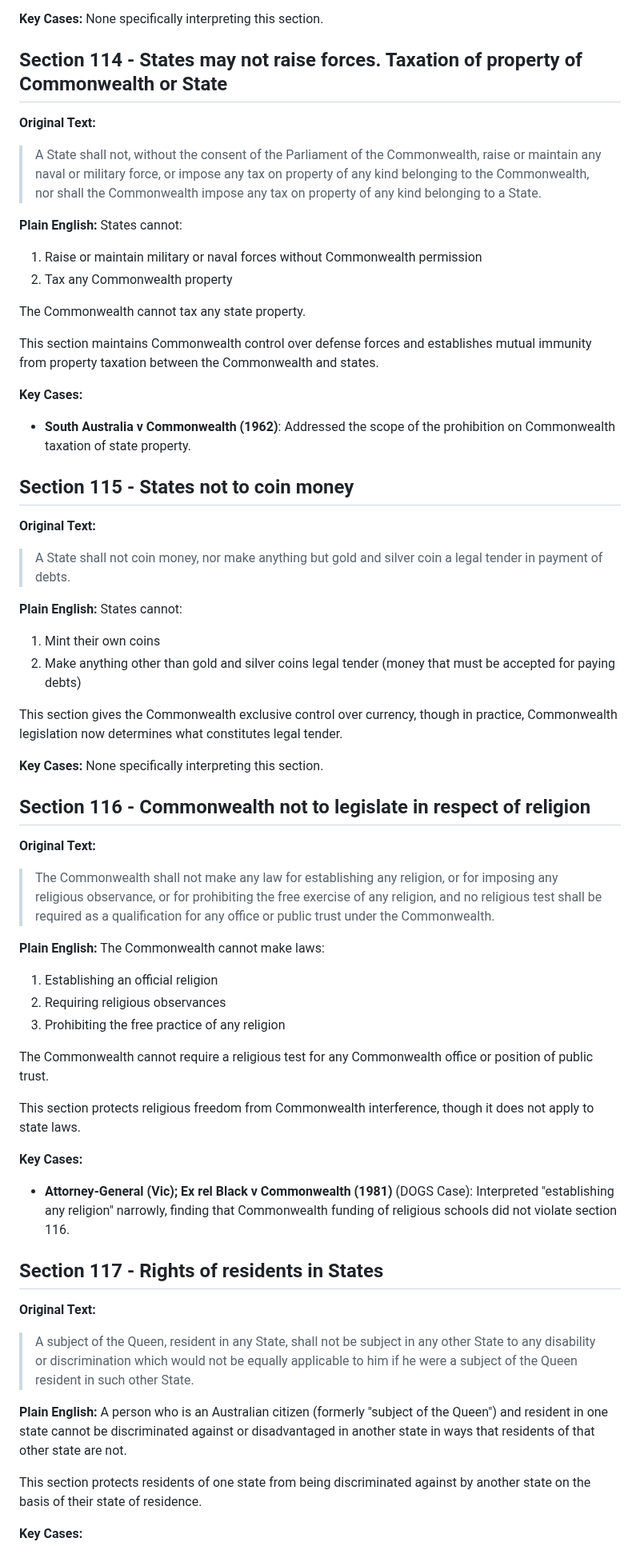
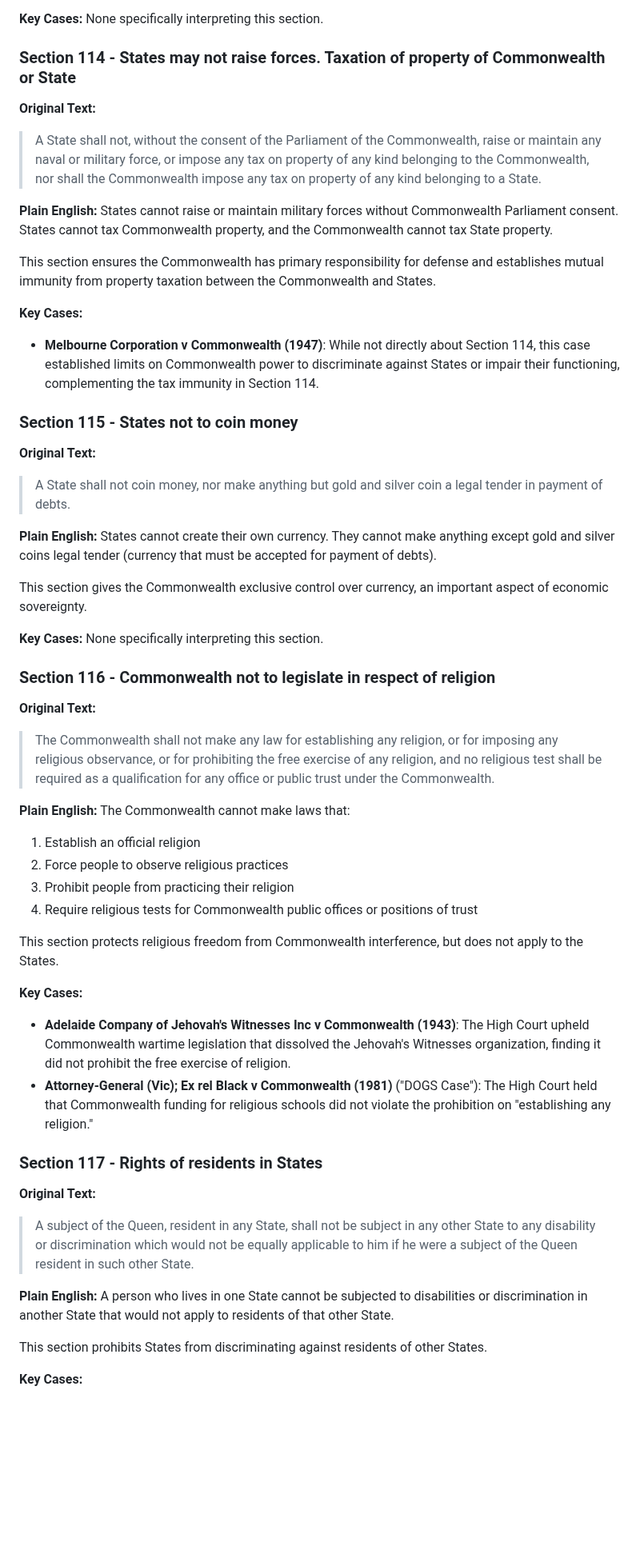
Before and after one commit to jamesmcarthur-3999/aus-constitution-guide, a Markdown page: chapters/chapter5.md, the part around one of its changes. Shown at 80% size. Drawn GitHub-style; blank space fills up the shorter version.

Commit message:
Add Chapter 5 explanation

```diff
--- a/chapters/chapter5.md
+++ b/chapters/chapter5.md
@@ -116,64 +111,58 @@ This section allows states to maintain control over alcohol regulation despite s
 **Key Cases:**
 None specifically interpreting this section.
 
-## Section 114 - States may not raise forces. Taxation of property of Commonwealth or State
+### Section 114 - States may not raise forces. Taxation of property of Commonwealth or State
 
 **Original Text:**
 > A State shall not, without the consent of the Parliament of the Commonwealth, raise or maintain any naval or military force, or impose any tax on property of any kind belonging to the Commonwealth, nor shall the Commonwealth impose any tax on property of any kind belonging to a State.
 
 **Plain English:**
-States cannot:
-1. Raise or maintain military or naval forces without Commonwealth permission
-2. Tax any Commonwealth property
+States cannot raise or maintain military forces without Commonwealth Parliament consent. States cannot tax Commonwealth property, and the Commonwealth cannot tax State property.
 
-The Commonwealth cannot tax any state property.
-
-This section maintains Commonwealth control over defense forces and establishes mutual immunity from property taxation between the Commonwealth and states.
+This section ensures the Commonwealth has primary responsibility for defense and establishes mutual immunity from property taxation between the Commonwealth and States.
 
 **Key Cases:**
-- **South Australia v Commonwealth (1962)**: Addressed the scope of the prohibition on Commonwealth taxation of state property.
+- **Melbourne Corporation v Commonwealth (1947)**: While not directly about Section 114, this case established limits on Commonwealth power to discriminate against States or impair their functioning, complementing the tax immunity in Section 114.
 
-## Section 115 - States not to coin money
+### Section 115 - States not to coin money
 
 **Original Text:**
 > A State shall not coin money, nor make anything but gold and silver coin a legal tender in payment of debts.
 
 **Plain English:**
-States cannot:
-1. Mint their own coins
-2. Make anything other than gold and silver coins legal tender (money that must be accepted for paying debts)
+States cannot create their own currency. They cannot make anything except gold and silver coins legal tender (currency that must be accepted for payment of debts).
 
-This section gives the Commonwealth exclusive control over currency, though in practice, Commonwealth legislation now determines what constitutes legal tender.
+This section gives the Commonwealth exclusive control over currency, an important aspect of economic sovereignty.
 
 **Key Cases:**
 None specifically interpreting this section.
 
-## Section 116 - Commonwealth not to legislate in respect of religion
+### Section 116 - Commonwealth not to legislate in respect of religion
 
 **Original Text:**
 > The Commonwealth shall not make any law for establishing any religion, or for imposing any religious observance, or for prohibiting the free exercise of any religion, and no religious test shall be required as a qualification for any office or public trust under the Commonwealth.
 
 **Plain English:**
-The Commonwealth cannot make laws:
-1. Establishing an official religion
-2. Requiring religious observances
-3. Prohibiting the free practice of any religion
+The Commonwealth cannot make laws that:
+1. Establish an official religion
+2. Force people to observe religious practices
+3. Prohibit people from practicing their religion
+4. Require religious tests for Commonwealth public offices or positions of trust
 
-The Commonwealth cannot require a religious test for any Commonwealth office or position of public trust.
-
-This section protects religious freedom from Commonwealth interference, though it does not apply to state laws.
+This section protects religious freedom from Commonwealth interference, but does not apply to the States.
 
 **Key Cases:**
-- **Attorney-General (Vic); Ex rel Black v Commonwealth (1981)** (DOGS Case): Interpreted "establishing any religion" narrowly, finding that Commonwealth funding of religious schools did not violate section 116.
+- **Adelaide Company of Jehovah's Witnesses Inc v Commonwealth (1943)**: The High Court upheld Commonwealth wartime legislation that dissolved the Jehovah's Witnesses organization, finding it did not prohibit the free exercise of religion.
+- **Attorney-General (Vic); Ex rel Black v Commonwealth (1981)** ("DOGS Case"): The High Court held that Commonwealth funding for religious schools did not violate the prohibition on "establishing any religion."
 
-## Section 117 - Rights of residents in States
+### Section 117 - Rights of residents in States
 
 **Original Text:**
 > A subject of the Queen, resident in any State, shall not be subject in any other State to any disability or discrimination which would not be equally applicable to him if he were a subject of the Queen resident in such other State.
 
 **Plain English:**
-A person who is an Australian citizen (formerly "subject of the Queen") and resident in one state cannot be discriminated against or disadvantaged in another state in ways that residents of that other state are not.
+A person who lives in one State cannot be subjected to disabilities or discrimination in another State that would not apply to residents of that other State.
 
-This section protects residents of one state from being discriminated against by another state on the basis of their state of residence.
+This section prohibits States from discriminating against residents of other States.
 
 **Key Cases:**
```
Also changed, not shown: other parts of chapters/chapter5.md (+44 -55 lines).
